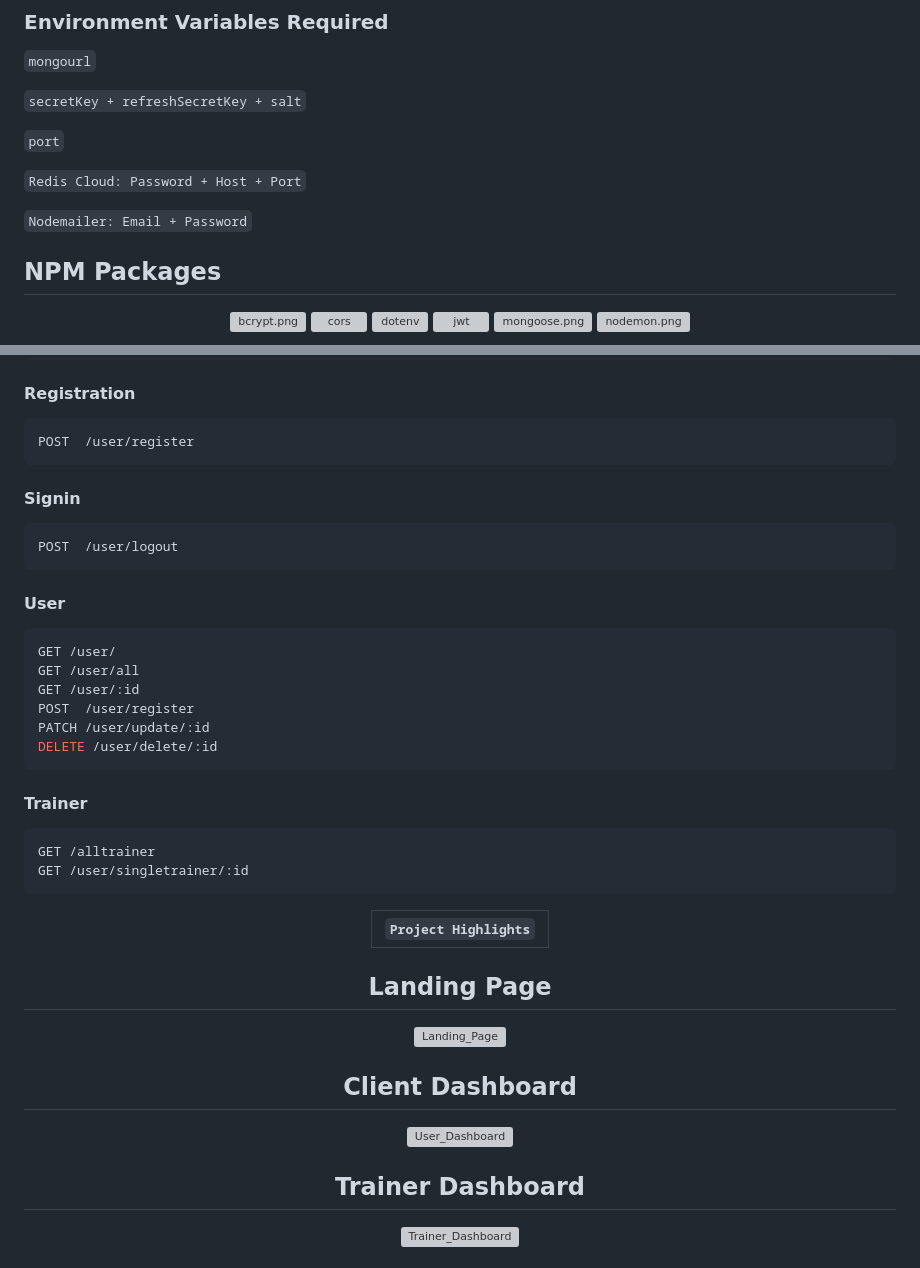
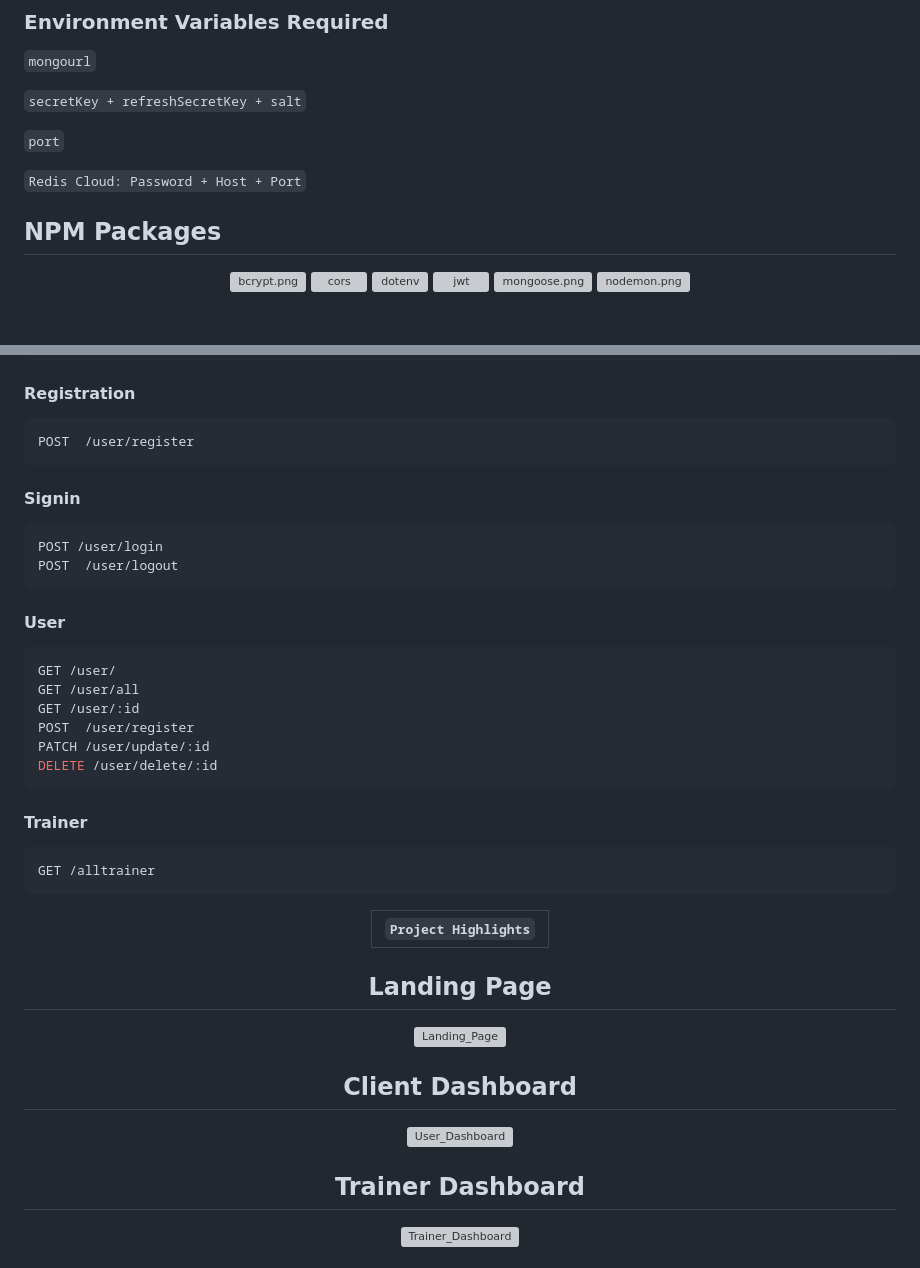
Before and after one commit to jivakys/FitnessHub-GymApp, a Markdown page: README.md, 2 parts joined by grey strips. Drawn GitHub-style; blank space fills up the shorter version; grey boxes are pictures that could not be loaded.

````diff
--- a/README.md
+++ b/README.md
@@ -86,7 +86,6 @@ npx nodemon index.js
 
 `Redis Cloud: Password + Host + Port`
 
-`Nodemailer: Email + Password`
 
 ## NPM Packages
 <p align = "center">
@@ -110,6 +109,7 @@ POST  /user/register
 ```
   #### Signin
 ```javascript
+POST /user/login
 POST  /user/logout
 ```
 #### User
@@ -124,11 +124,9 @@ DELETE /user/delete/:id
   #### Trainer
 ```javascript
 GET /alltrainer
-GET /user/singletrainer/:id
 ```
 
 <div align = "center">
-
 
 | `Project Highlights` |
 | :------------------: |
````
Also changed, not shown: other parts of README.md (+14 -5 lines).
